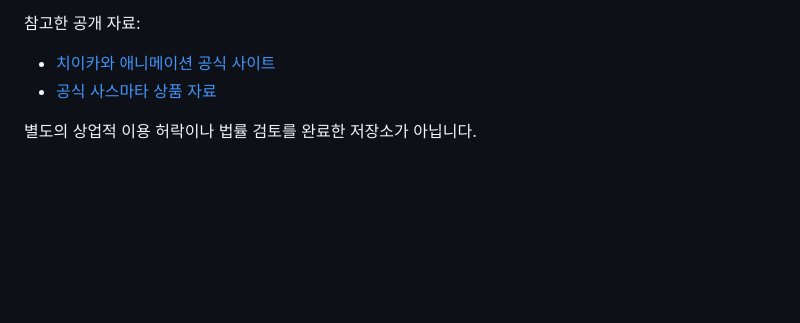
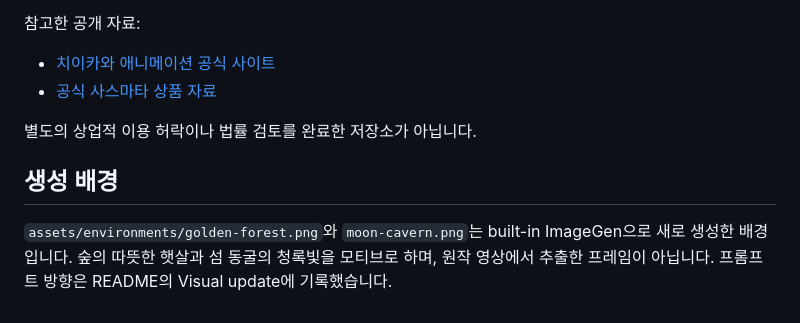
Before and after one commit to gittaeo/Chiikawa_Survivors, a Markdown page: docs/ASSETS.md, the part around the change. GitHub-like rendering; blank space fills up the shorter version.

```diff
--- a/docs/ASSETS.md
+++ b/docs/ASSETS.md
@@ -28,3 +28,7 @@
 - [공식 사스마타 상품 자료](https://chiikawamarket.jp/products/4970381627768)
 
 별도의 상업적 이용 허락이나 법률 검토를 완료한 저장소가 아닙니다.
+
+## 생성 배경
+
+`assets/environments/golden-forest.png`와 `moon-cavern.png`는 built-in ImageGen으로 새로 생성한 배경입니다. 숲의 따뜻한 햇살과 섬 동굴의 청록빛을 모티브로 하며, 원작 영상에서 추출한 프레임이 아닙니다. 프롬프트 방향은 README의 Visual update에 기록했습니다.
```
Also changed, not shown: README.md (+21 -0 lines), docs/screenshots/cavern-cinematic.png (added), docs/screenshots/lobby-cinematic.png (added), docs/screenshots/upgrade-cinematic.png (added), 6 other files.
